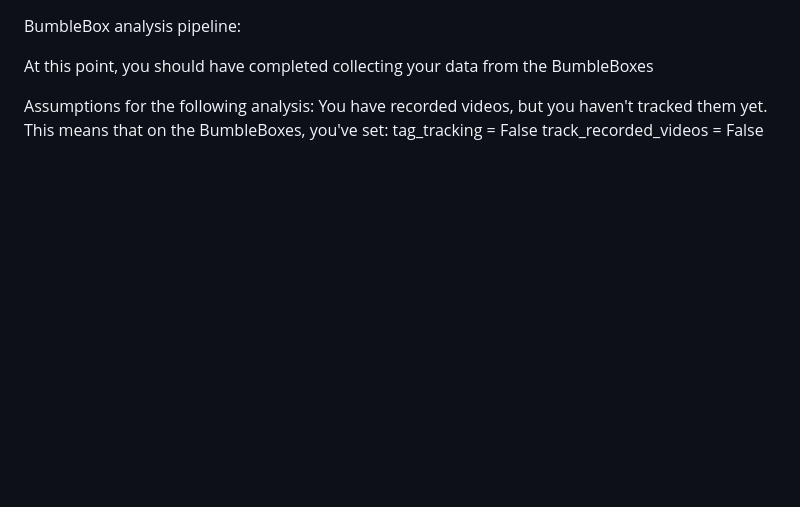
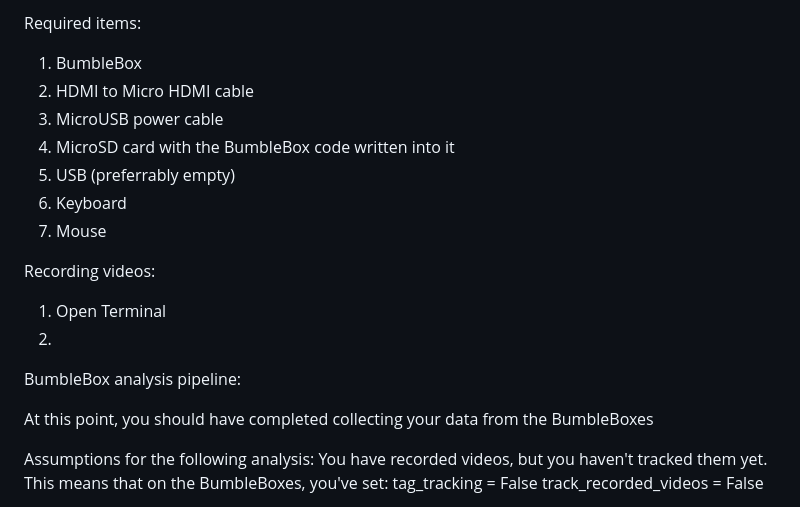
Before and after one commit to cymosilla/Augusts-Analysis-Pipeline, a Markdown page: README.md, the part around the change. GitHub-like rendering; blank space fills up the shorter version.

```diff
--- a/README.md
+++ b/README.md
@@ -1,3 +1,16 @@
+Required items:
+1. BumbleBox
+2. HDMI to Micro HDMI cable
+3. MicroUSB power cable
+4. MicroSD card with the BumbleBox code written into it
+5. USB (preferrably empty)
+6. Keyboard
+7. Mouse
+
+Recording videos:
+1. Open Terminal
+2.
+
 BumbleBox analysis pipeline:
 
 At this point, you should have completed collecting your data from the BumbleBoxes
```
